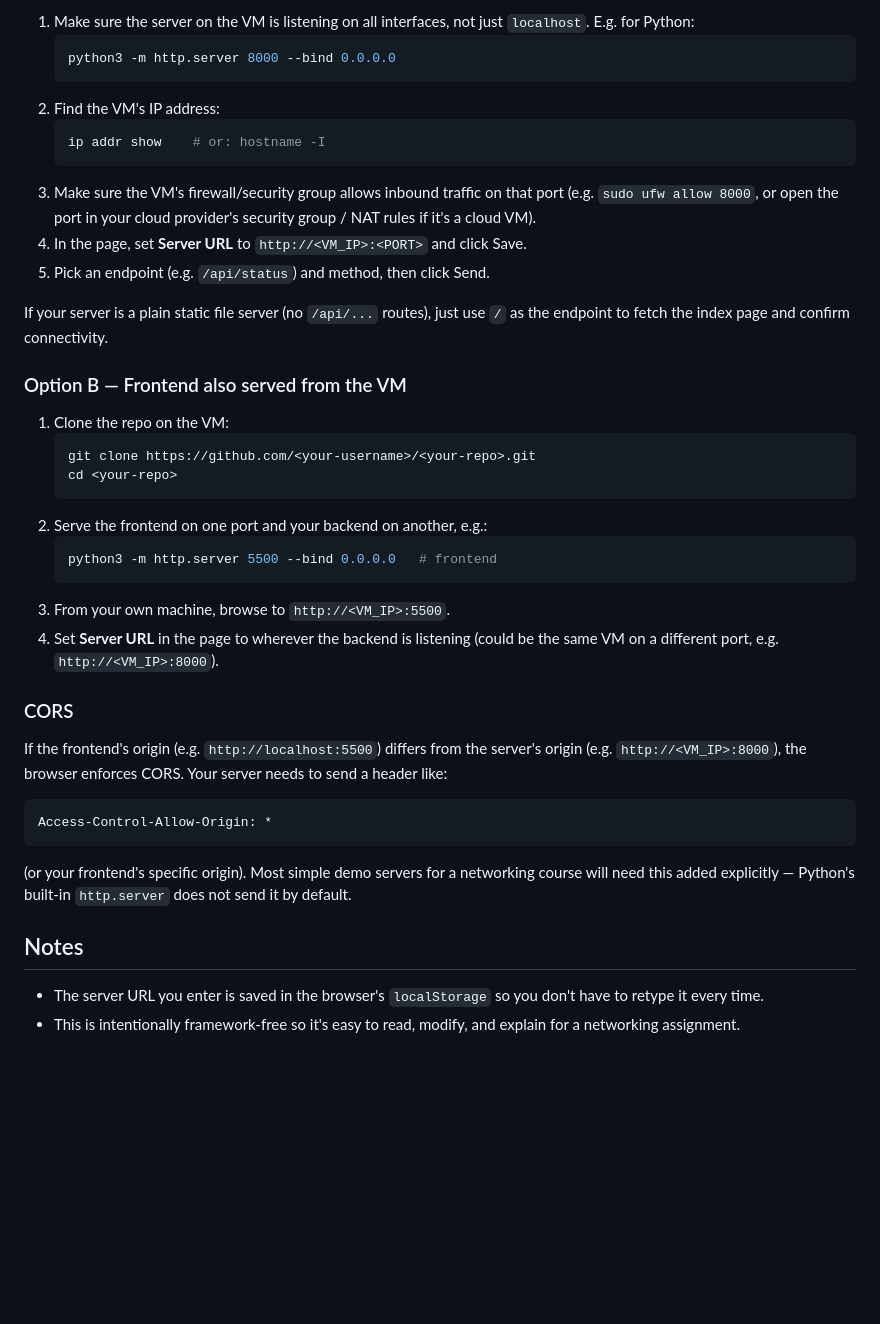
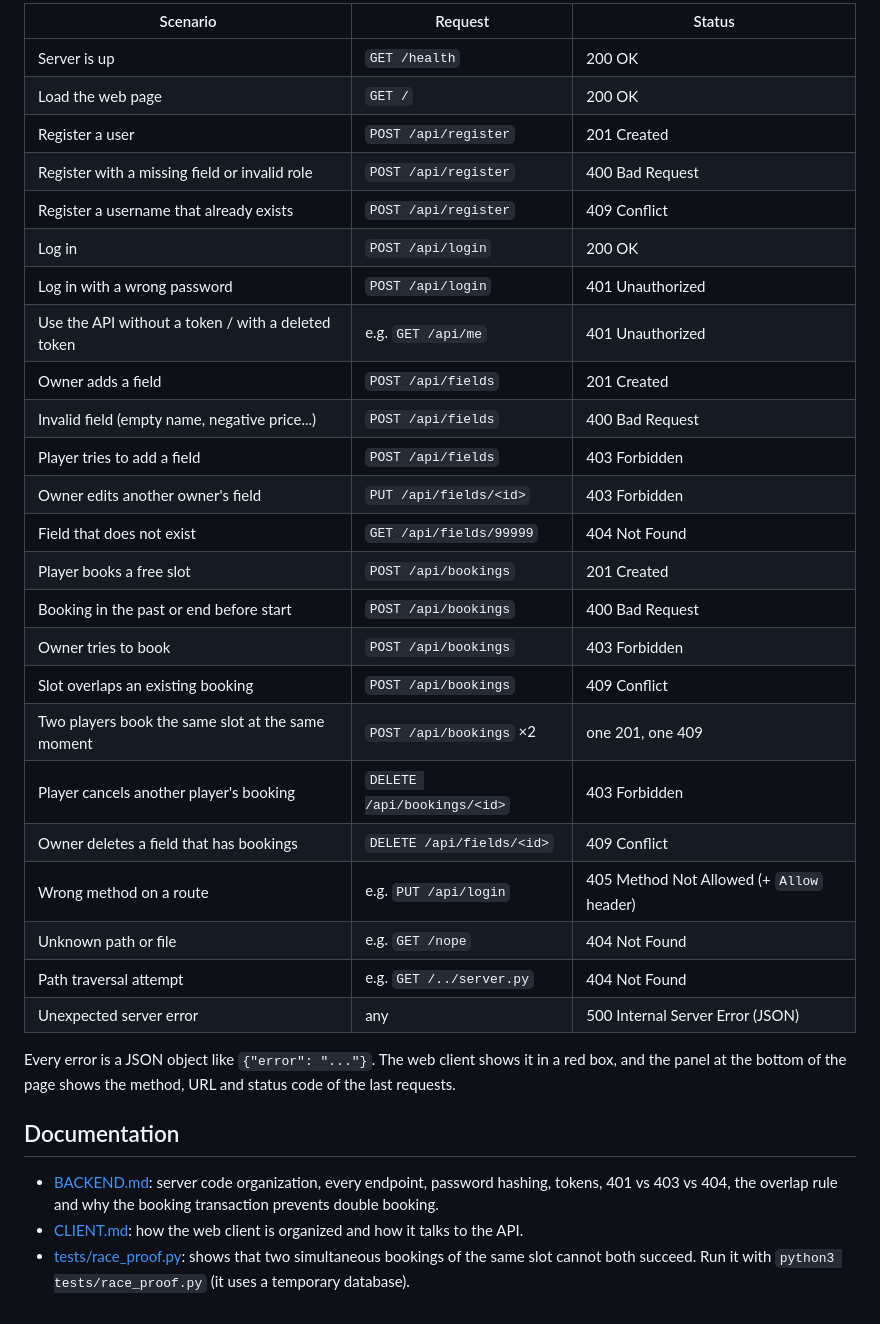
Before and after one commit to Farouk-guerdelli/CS411_Lab, a Markdown page: README.md, the part around one of its changes. GitHub-like rendering; blank space fills up the shorter version.

````diff
--- a/README.md
+++ b/README.md
@@ -50,54 +50,42 @@ You have two things running:
 
-1. Make sure the server on the VM is listening on all interfaces, not just
-   `localhost`. E.g. for Python:
-   ```bash
-   python3 -m http.server 8000 --bind 0.0.0.0
-   ```
-2. Find the VM's IP address:
-   ```bash
-   ip addr show    # or: hostname -I
-   ```
-3. Make sure the VM's firewall/security group allows inbound traffic on that
-   port (e.g. `sudo ufw allow 8000`, or open the port in your cloud
-   provider's security group / NAT rules if it's a cloud VM).
-4. In the page, set **Server URL** to `http://<VM_IP>:<PORT>` and click Save.
-5. Pick an endpoint (e.g. `/api/status`) and method, then click Send.
+| Scenario | Request | Status |
+|----------|---------|--------|
+| Server is up | `GET /health` | 200 OK |
+| Load the web page | `GET /` | 200 OK |
+| Register a user | `POST /api/register` | 201 Created |
+| Register with a missing field or invalid role | `POST /api/register` | 400 Bad Request |
+| Register a username that already exists | `POST /api/register` | 409 Conflict |
+| Log in | `POST /api/login` | 200 OK |
+| Log in with a wrong password | `POST /api/login` | 401 Unauthorized |
+| Use the API without a token / with a deleted token | e.g. `GET /api/me` | 401 Unauthorized |
+| Owner adds a field | `POST /api/fields` | 201 Created |
+| Invalid field (empty name, negative price...) | `POST /api/fields` | 400 Bad Request |
+| Player tries to add a field | `POST /api/fields` | 403 Forbidden |
+| Owner edits another owner's field | `PUT /api/fields/<id>` | 403 Forbidden |
+| Field that does not exist | `GET /api/fields/99999` | 404 Not Found |
+| Player books a free slot | `POST /api/bookings` | 201 Created |
+| Booking in the past or end before start | `POST /api/bookings` | 400 Bad Request |
+| Owner tries to book | `POST /api/bookings` | 403 Forbidden |
+| Slot overlaps an existing booking | `POST /api/bookings` | 409 Conflict |
+| Two players book the same slot at the same moment | `POST /api/bookings` ×2 | one 201, one 409 |
+| Player cancels another player's booking | `DELETE /api/bookings/<id>` | 403 Forbidden |
+| Owner deletes a field that has bookings | `DELETE /api/fields/<id>` | 409 Conflict |
+| Wrong method on a route | e.g. `PUT /api/login` | 405 Method Not Allowed (+ `Allow` header) |
+| Unknown path or file | e.g. `GET /nope` | 404 Not Found |
+| Path traversal attempt | e.g. `GET /../server.py` | 404 Not Found |
+| Unexpected server error | any | 500 Internal Server Error (JSON) |
 
-If your server is a plain static file server (no `/api/...` routes), just use
-`/` as the endpoint to fetch the index page and confirm connectivity.
+Every error is a JSON object like `{"error": "..."}`. The web client shows it in
+a red box, and the panel at the bottom of the page shows the method, URL and
+status code of the last requests.
 
-### Option B — Frontend also served from the VM
+## Documentation
 
-1. Clone the repo on the VM:
-   ```bash
-   git clone https://github.com/<your-username>/<your-repo>.git
-   cd <your-repo>
-   ```
-2. Serve the frontend on one port and your backend on another, e.g.:
-   ```bash
-   python3 -m http.server 5500 --bind 0.0.0.0   # frontend
-   ```
-3. From your own machine, browse to `http://<VM_IP>:5500`.
-4. Set **Server URL** in the page to wherever the backend is listening
-   (could be the same VM on a different port, e.g. `http://<VM_IP>:8000`).
-
-### CORS
-
-If the frontend's origin (e.g. `http://localhost:5500`) differs from the
-server's origin (e.g. `http://<VM_IP>:8000`), the browser enforces CORS.
-Your server needs to send a header like:
-
-```
-Access-Control-Allow-Origin: *
-```
-
-(or your frontend's specific origin). Most simple demo servers for a
-networking course will need this added explicitly — Python's built-in
-`http.server` does not send it by default.
-
-## Notes
-
-- The server URL you enter is saved in the browser's `localStorage` so you
-  don't have to retype it every time.
-- This is intentionally framework-free so it's easy to read, modify, and
-  explain for a networking assignment.
+- [BACKEND.md](BACKEND.md): server code organization, every endpoint, password
+  hashing, tokens, 401 vs 403 vs 404, the overlap rule and why the booking
+  transaction prevents double booking.
+- [CLIENT.md](CLIENT.md): how the web client is organized and how it talks to
+  the API.
+- [tests/race_proof.py](tests/race_proof.py): shows that two simultaneous
+  bookings of the same slot cannot both succeed. Run it with
+  `python3 tests/race_proof.py` (it uses a temporary database).
````
Also changed, not shown: other parts of README.md (+36 -36 lines).
